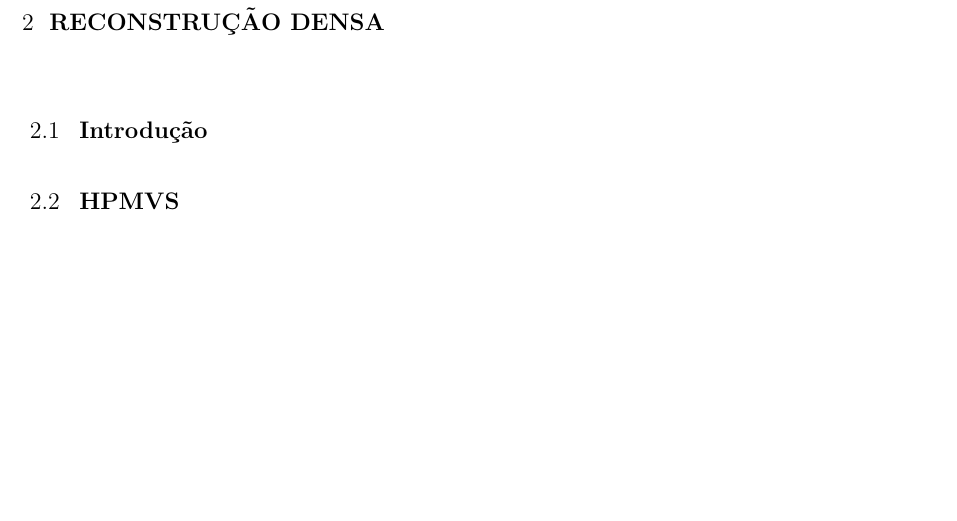
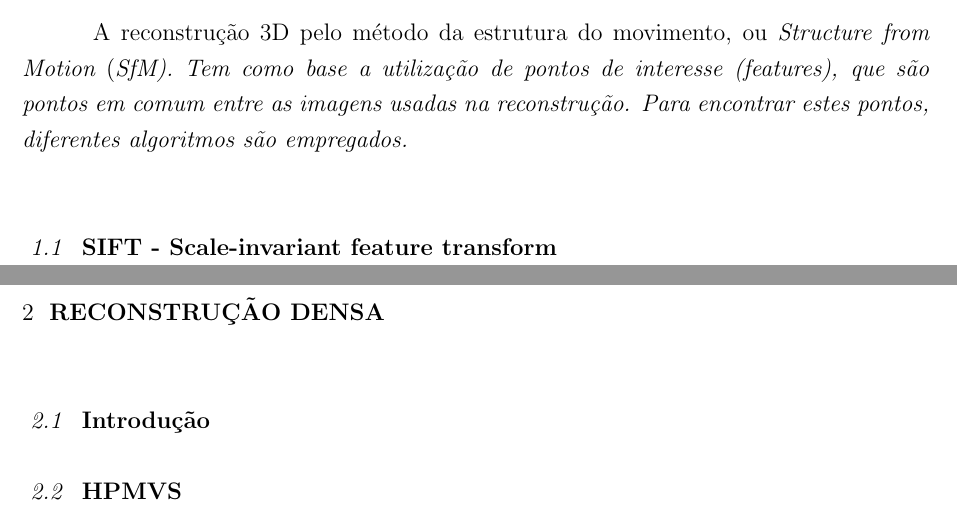
Before and after one commit to PedroBarata/monografia-rec3d-patrimonio, a LaTeX thesis (dissertacao.tex, which reads pontosdeinteresse.tex): part of page 17 of 21 before the commit and two parts of pages 16 and 17 of 21 after it, the two joined at a grey line, cut at the place of the change, the shorter picture padded with empty space. Compiled offline with pdfLaTeX.

Commit message:
Introdução pontos de interesse

```diff
--- a/pontosdeinteresse.tex
+++ b/pontosdeinteresse.tex
@@ -1,6 +1,10 @@
 \chapter{Pontos de Interesse}\label{sec:pontosdeinteresse}
 %======================================================================================
 %
+A reconstrução 3D pelo método da estrutura do movimento, ou {\it Structure from Motion} (\it{SfM}). Tem como base a utilização de pontos de interesse
+(\it features), que são pontos em comum entre as imagens usadas na reconstrução. Para encontrar estes pontos, diferentes algoritmos são empregados.
+
+\section {SIFT - Scale-invariant feature transform}
 %No presente trabalho, nos concentramos na configuração do tanque de onda
 %oceânica descrita na Seção~\ref{sec:setup}, composta por quatro vídeos
 %\emph{Full HD} tirados de diferentes pontos de vista em widebaseline. Cada vídeo tem cerca de 300 MB de
```
